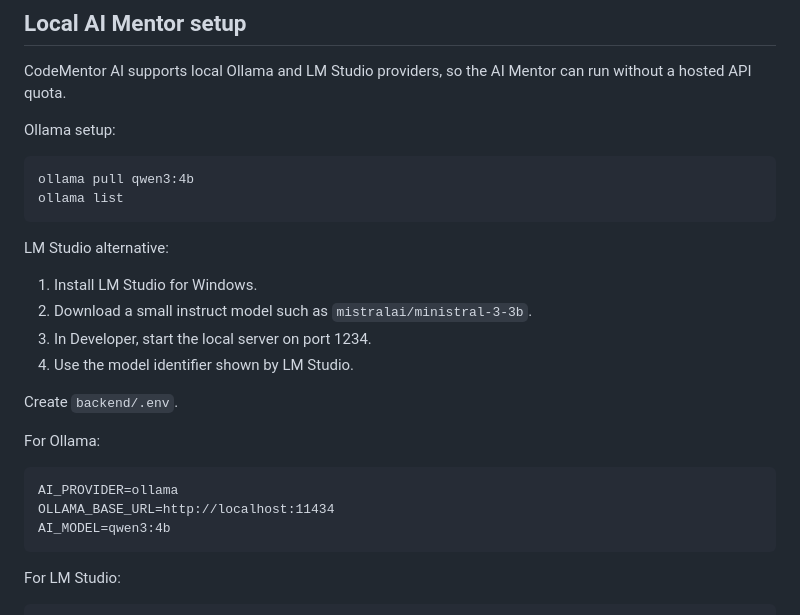
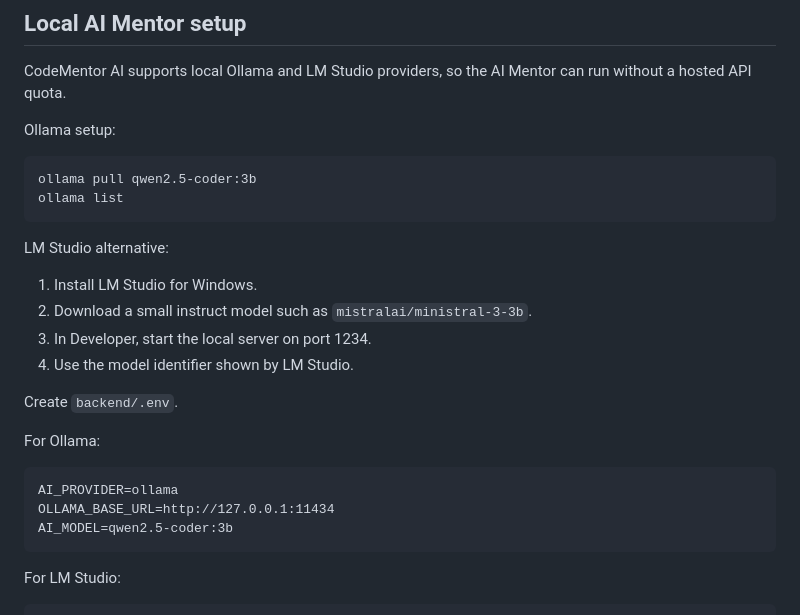
Before and after one commit to kshitij-tech/CodeMentor-AI, a Markdown page: README.md, the part around the change. Drawn GitHub-style.

Commit message:
Document faster Ollama coding model

```diff
--- a/README.md
+++ b/README.md
@@ -31,7 +31,7 @@ CodeMentor AI supports local Ollama and LM Studio providers, so the AI Mentor ca
 
 Ollama setup:
 
-    ollama pull qwen3:4b
+    ollama pull qwen2.5-coder:3b
     ollama list
 
 LM Studio alternative:
@@ -46,8 +46,8 @@ Create `backend/.env`.
 For Ollama:
 
     AI_PROVIDER=ollama
-    OLLAMA_BASE_URL=http://localhost:11434
-    AI_MODEL=qwen3:4b
+    OLLAMA_BASE_URL=http://127.0.0.1:11434
+    AI_MODEL=qwen2.5-coder:3b
 
 For LM Studio:
 
```
